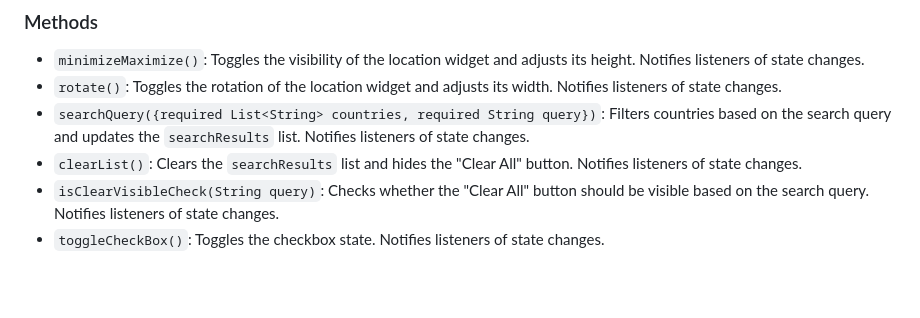
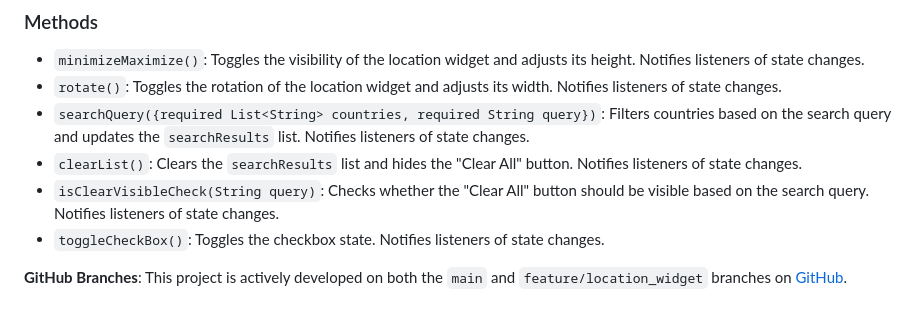
Before and after one commit to an1mesh/egovLocationWidget, a Markdown page: README.md, the part around the change. GitHub-like rendering; blank space fills up the shorter version.

Commit message:
docs done

```diff
--- a/README.md
+++ b/README.md
@@ -77,3 +77,5 @@ The `UserViewModel` class is a `ChangeNotifier` that manages the application sta
 - `clearList()`: Clears the `searchResults` list and hides the "Clear All" button. Notifies listeners of state changes.
 - `isClearVisibleCheck(String query)`: Checks whether the "Clear All" button should be visible based on the search query. Notifies listeners of state changes.
 - `toggleCheckBox()`: Toggles the checkbox state. Notifies listeners of state changes.
+
+**GitHub Branches**: This project is actively developed on both the `main` and `feature/location_widget` branches on [GitHub](https://github.com/an1mesh/egovLocationWidget).
```
